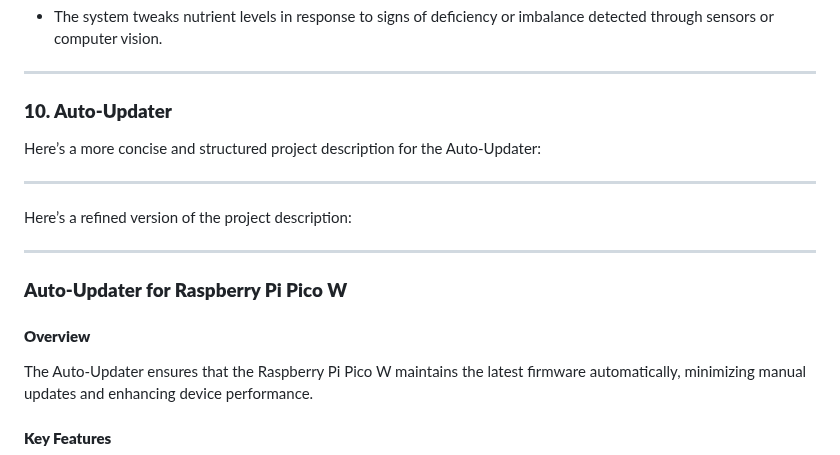
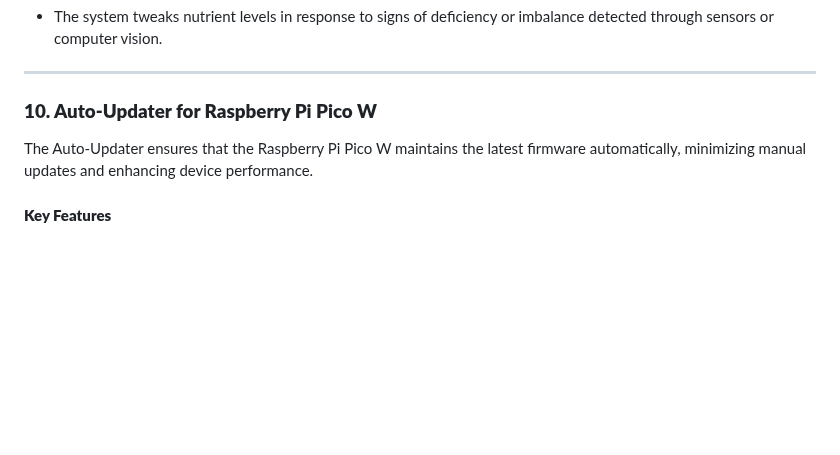
Before and after one commit to dr-cannabotics/canna_control, a Markdown page: README.md, the part around the change. Rendered like a GitHub page; blank space fills up the shorter version.

```diff
--- a/README.md
+++ b/README.md
@@ -252,18 +252,8 @@ This project description provides a clear overview of the ANMS, its technical fe
 
 ---
 
-### **10. Auto-Updater**
+### **10. Auto-Updater for Raspberry Pi Pico W**
 
-Here’s a more concise and structured project description for the Auto-Updater:
-
----
-Here’s a refined version of the project description:
-
----
-
-### **Auto-Updater for Raspberry Pi Pico W**
-
-#### **Overview**
 The Auto-Updater ensures that the Raspberry Pi Pico W maintains the latest firmware automatically, minimizing manual updates and enhancing device performance.
 
 #### **Key Features**
```
